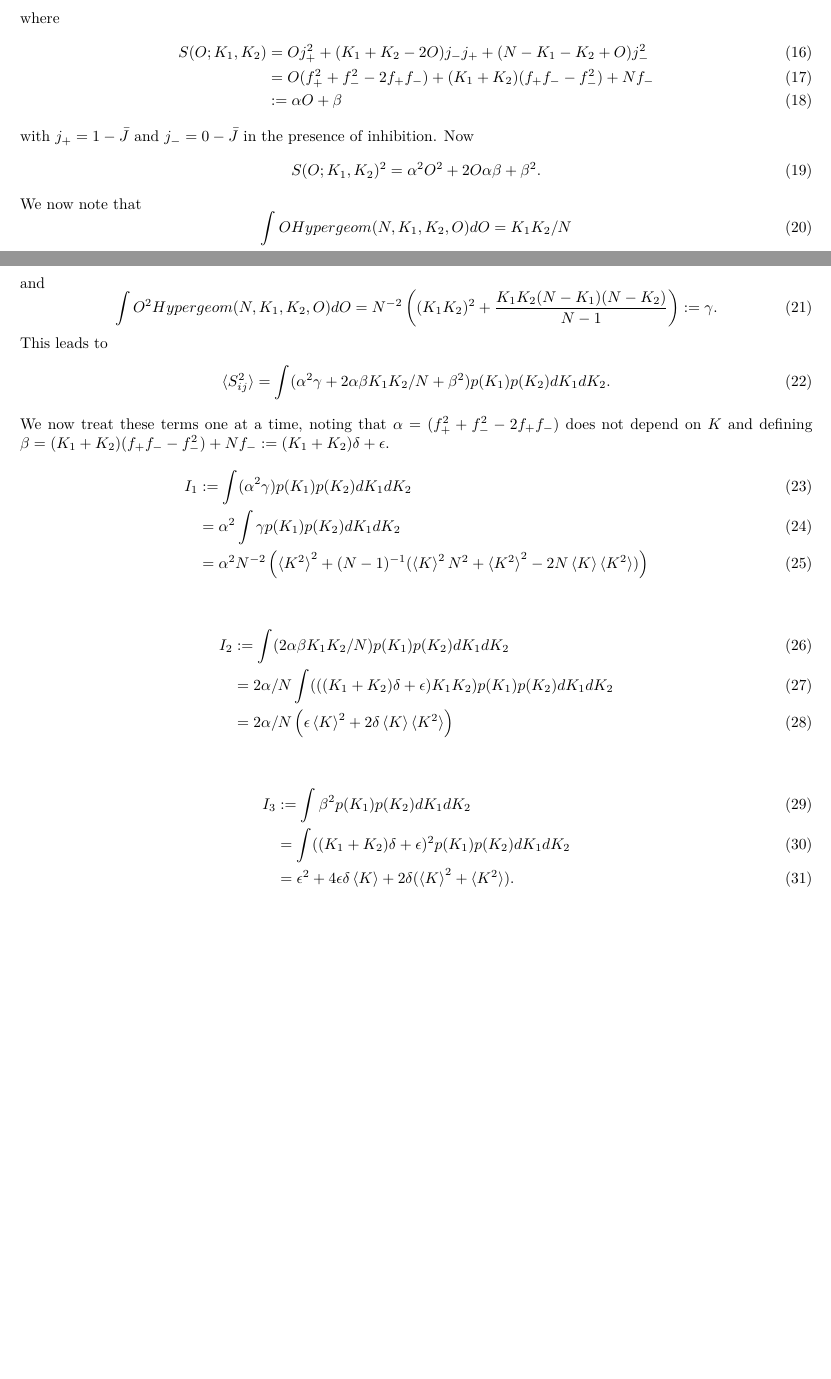
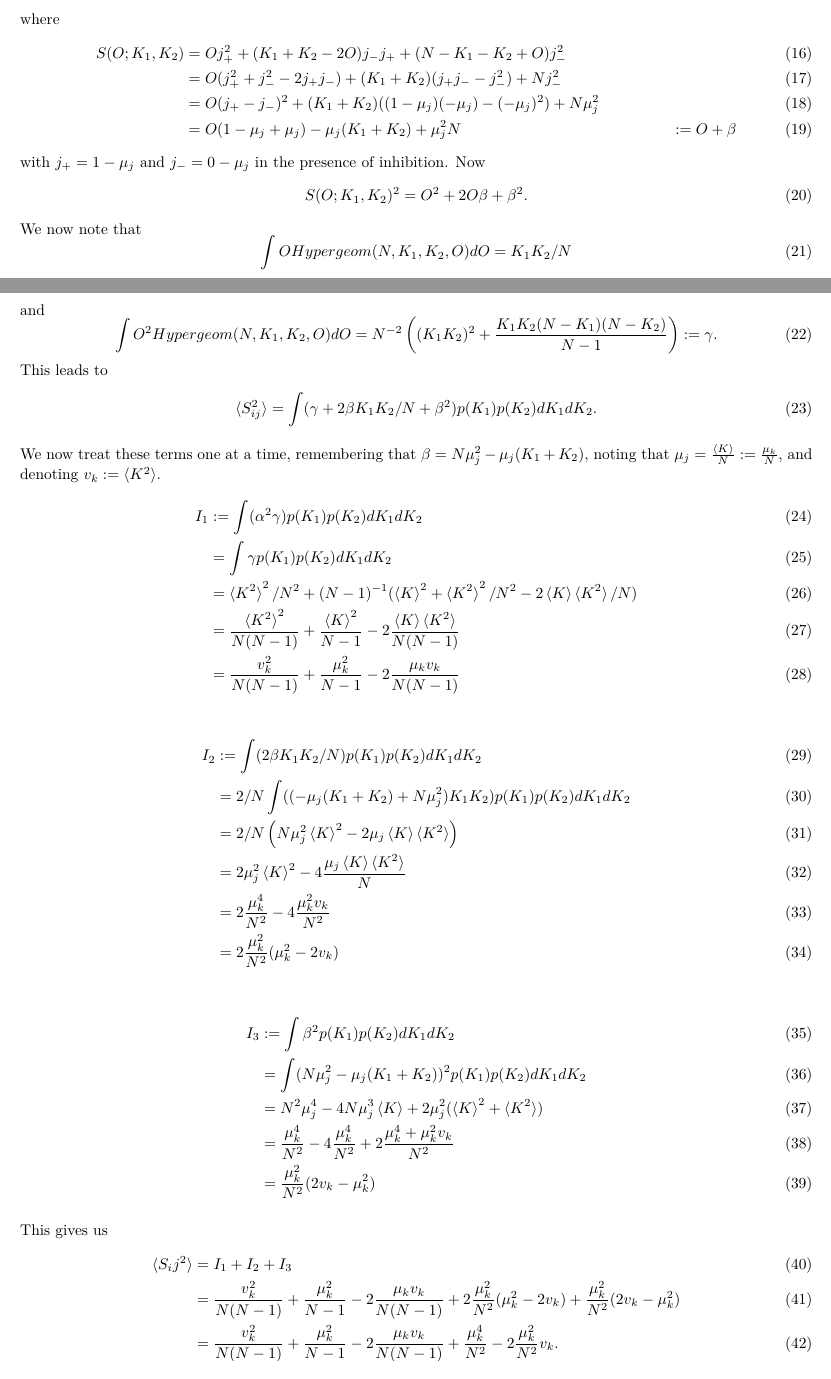
Before and after one commit to NikDrummond/CAJAL_student_project, a LaTeX document (notes.tex): two parts of pages 1 and 2 of 2, joined at a grey line, cut so that both start at the same text. Compiled offline with pdfLaTeX.

Commit message:
edit notes

```diff
--- a/notes.tex
+++ b/notes.tex
@@ -58,13 +58,15 @@ This would be useful since we can analytically compute $\braket{S_{ij}^2}$:
 where
 \begin{align}
     S(O; K_1, K_2) &= O j_+^2 + (K_1 + K_2 - 2O) j_- j_+ + (N - K_1 - K_2 + O) j_-^2\\
-    &= O(f_+^2 + f_-^2 - 2 f_+ f_-) + (K_1 + K_2)(f_+ f_- - f_-^2)+Nf_-\\
-    &:= \alpha O + \beta
+    &= O(j_+^2 + j_-^2 - 2 j_+ j_-) + (K_1 + K_2)(j_+ j_- - j_-^2)+Nj_-^2\\
+    &= O (j_+ - j_-)^2 + (K_1 + K_2)((1- \mu_j)(-\mu_j) - (-\mu_j)^2) + N \mu_j^2\\
+    &= O(1 - \mu_j + \mu_j) - \mu_j (K_1 + K_2) + \mu_j^2 N
+    &:= O + \beta
 \end{align}
-with $j_+ = 1 - \bar{J}$ and $j_- = 0 - \bar{J}$ in the presence of inhibition.
+with $j_+ = 1 - \mu_j$ and $j_- = 0 - \mu_j$ in the presence of inhibition.
 Now
 \begin{equation}
-    S(O; K_1, K_2)^2 = \alpha^2 O^2 + 2O \alpha \beta + \beta^2.
+    S(O; K_1, K_2)^2 = O^2 + 2O \beta + \beta^2.
 \end{equation}
 We now note that
 \begin{equation}
@@ -78,25 +80,40 @@ and
 This leads to
 \begin{align}
     \braket{S_{ij}^2}
-    &= \int (\alpha^2 \gamma + 2\alpha \beta K_1 K_2/N + \beta^2 ) p(K_1) p(K_2) dK_1 dK_2.
+    &= \int (\gamma + 2\beta K_1 K_2/N + \beta^2 ) p(K_1) p(K_2) dK_1 dK_2.
 \end{align}
-We now treat these terms one at a time, noting that $\alpha = (f_+^2 + f_-^2 - 2 f_+ f_-)$ does not depend on $K$ and defining $\beta = (K_1 + K_2)(f_+ f_- - f_-^2)+Nf_- := (K_1+K_2)\delta + \epsilon$.
+We now treat these terms one at a time, remembering that $\beta = N \mu_j^2 - \mu_j (K_1 + K_2)$, noting that $\mu_j = \frac{\braket{K}}{N} := \frac{\mu_k}{N}$, and denoting $v_k := \braket{K^2}$.
 \begin{align}
     I_1 &:= \int (\alpha^2 \gamma) p(K_1) p(K_2) dK_1 dK_2\\
-    &= \alpha^2 \int \gamma p(K_1) p(K_2) dK_1 dK_2\\
-    &= \alpha^2 N^{-2} \left ( \braket{K^2}^2 + (N-1)^{-1} (\braket{K}^2 N^2 + \braket{K^2}^2 - 2 N \braket{K} \braket{K^2}) \right )
+    &= \int \gamma p(K_1) p(K_2) dK_1 dK_2\\
+    &= \braket{K^2}^2/N^2 + (N-1)^{-1} (\braket{K}^2 + \braket{K^2}^2/N^2 - 2 \braket{K} \braket{K^2} / N)\\
+    &= \frac{\braket{K^2}^2}{N (N-1)} + \frac{\braket{K}^2}{N-1} - 2 \frac{\braket{K} \braket{K^2}}{N (N-1)}\\
+    &= \frac{v_k^2}{N (N-1)} + \frac{\mu_k^2}{N-1} - 2 \frac{\mu_k v_k}{N (N-1)}
 \end{align}
 
 \begin{align}
-    I_2 &:= \int (2\alpha \beta K_1 K_2/N) p(K_1) p(K_2) dK_1 dK_2\\
-    &= 2\alpha/N \int (((K_1+K_2)\delta + \epsilon) K_1 K_2) p(K_1) p(K_2) dK_1 dK_2\\
-    &=2\alpha/N \left ( \epsilon \braket{K}^2 + 2 \delta \braket{K}\braket{K^2} \right )
+    I_2 &:= \int (2\beta K_1 K_2/N) p(K_1) p(K_2) dK_1 dK_2\\
+    &= 2/N \int ((-\mu_j (K_1+K_2) + N \mu_j^2) K_1 K_2) p(K_1) p(K_2) dK_1 dK_2\\
+    &=2/N \left ( N \mu_j^2 \braket{K}^2 - 2 \mu_j \braket{K}\braket{K^2} \right )\\
+    &= 2 \mu_j^2 \braket{K}^2 - 4 \frac{\mu_j \braket{K}\braket{K^2}}{N}\\
+    &= 2 \frac{\mu_k^4}{N^2} - 4 \frac{\mu_k^2 v_k}{N^2}\\
+    &= 2 \frac{\mu_k^2}{N^2}(\mu_k^2 - 2 v_k)
 \end{align}
 
 \begin{align}
     I_3 &:= \int \beta^2 p(K_1) p(K_2) dK_1 dK_2\\
-    &= \int ((K_1+K_2)\delta + \epsilon)^2 p(K_1) p(K_2) dK_1 dK_2\\
-    &= \epsilon^2 + 4 \epsilon \delta \braket{K} + 2 \delta (\braket{K}^2 + \braket{K^2}).
+    &= \int (N \mu_j^2 - \mu_j (K_1+K_2))^2 p(K_1) p(K_2) dK_1 dK_2\\
+    &= N^2 \mu_j^4 - 4 N \mu_j^3 \braket{K} + 2 \mu_j^2 (\braket{K}^2 + \braket{K^2})\\
+    &= \frac{\mu_k^4}{N^2} - 4 \frac{\mu_k^4}{N^2} + 2 \frac{\mu_k^4 + \mu_k^2 v_k}{N^2}\\
+    &= \frac{\mu_k^2}{N^2}(2 v_k - \mu_k^2)
 \end{align}
 
+This gives us
+\begin{align}
+    \braket{S_ij^2} &= I_1 + I_2 + I_3\\
+    &= \frac{v_k^2}{N (N-1)} + \frac{\mu_k^2}{N-1} - 2 \frac{\mu_k v_k}{N (N-1)} + 2 \frac{\mu_k^2}{N^2}(\mu_k^2 - 2 v_k) + \frac{\mu_k^2}{N^2}(2 v_k - \mu_k^2)\\
+    &= \frac{v_k^2}{N (N-1)} + \frac{\mu_k^2}{N-1} - 2 \frac{\mu_k v_k}{N (N-1)} + \frac{\mu_k^4}{N^2} - 2 \frac{\mu_k^2}{N^2} v_k.
+\end{align}
+
+
 \end{document}
```
